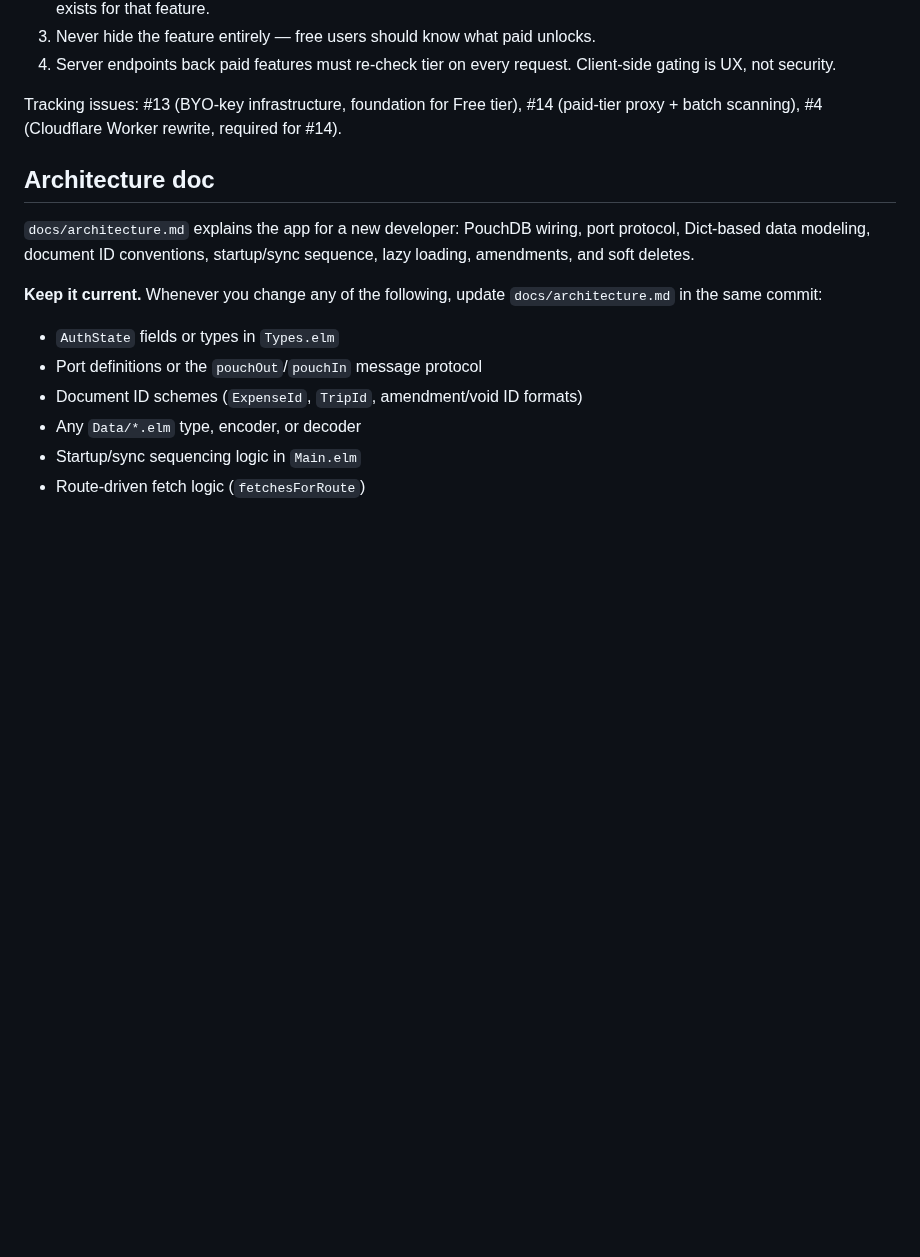
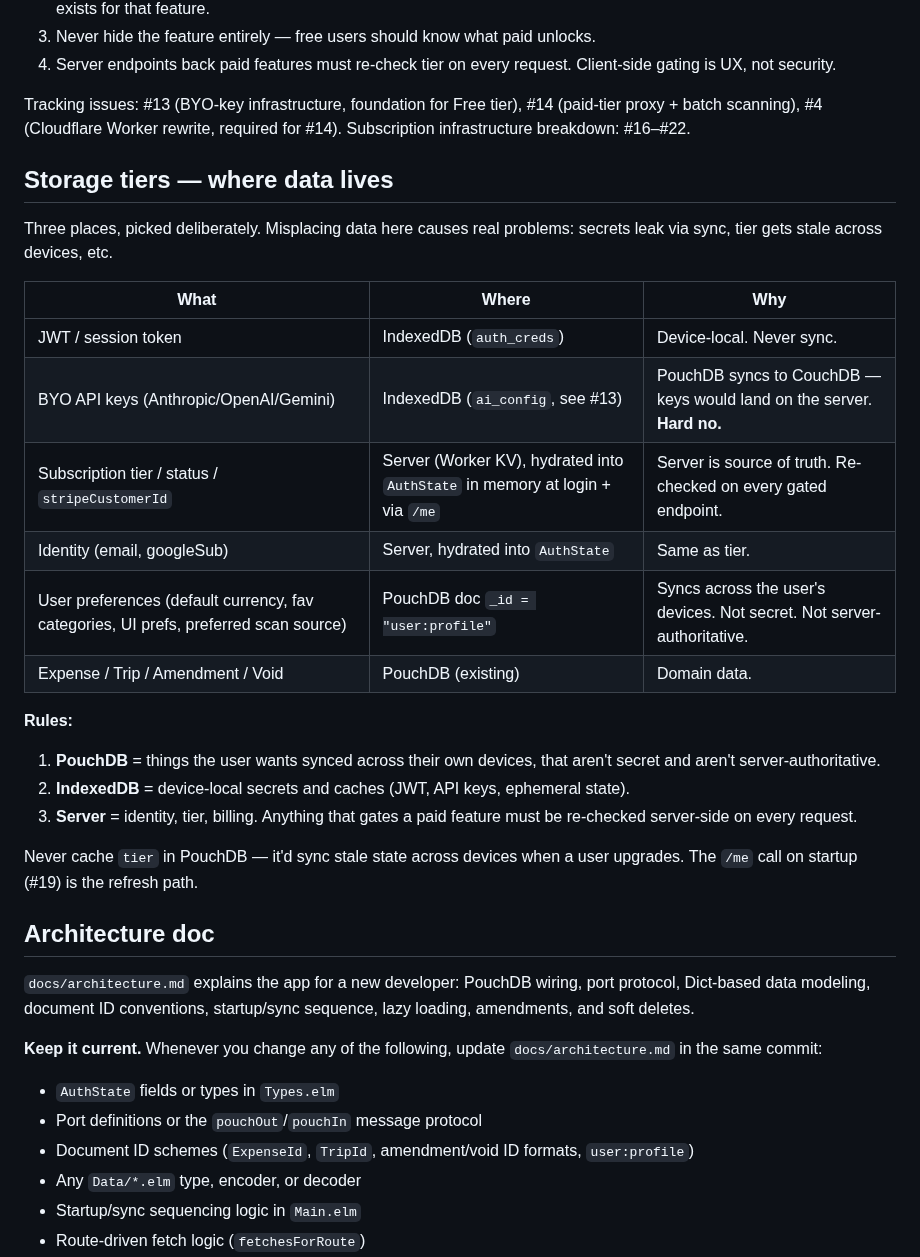
Before and after one commit to m0n01d/ternpike, a Markdown page: CLAUDE.md, the part around the change. Rendered like a GitHub page; blank space fills up the shorter version.

```diff
--- a/CLAUDE.md
+++ b/CLAUDE.md
@@ -47,7 +47,27 @@ BYO keys (Anthropic / OpenAI / Gemini) are available on **both** tiers — paid
 3. Never hide the feature entirely — free users should know what paid unlocks.
 4. Server endpoints back paid features must re-check tier on every request. Client-side gating is UX, not security.
 
-Tracking issues: #13 (BYO-key infrastructure, foundation for Free tier), #14 (paid-tier proxy + batch scanning), #4 (Cloudflare Worker rewrite, required for #14).
+Tracking issues: #13 (BYO-key infrastructure, foundation for Free tier), #14 (paid-tier proxy + batch scanning), #4 (Cloudflare Worker rewrite, required for #14). Subscription infrastructure breakdown: #16–#22.
+
+## Storage tiers — where data lives
+
+Three places, picked deliberately. Misplacing data here causes real problems: secrets leak via sync, tier gets stale across devices, etc.
+
+| What | Where | Why |
+|---|---|---|
+| JWT / session token | IndexedDB (`auth_creds`) | Device-local. Never sync. |
+| BYO API keys (Anthropic/OpenAI/Gemini) | IndexedDB (`ai_config`, see #13) | PouchDB syncs to CouchDB — keys would land on the server. **Hard no.** |
+| Subscription tier / status / `stripeCustomerId` | Server (Worker KV), hydrated into `AuthState` in memory at login + via `/me` | Server is source of truth. Re-checked on every gated endpoint. |
+| Identity (email, googleSub) | Server, hydrated into `AuthState` | Same as tier. |
+| User preferences (default currency, fav categories, UI prefs, preferred scan source) | PouchDB doc `_id = "user:profile"` | Syncs across the user's devices. Not secret. Not server-authoritative. |
+| Expense / Trip / Amendment / Void | PouchDB (existing) | Domain data. |
+
+**Rules:**
+1. **PouchDB** = things the user wants synced across their own devices, that aren't secret and aren't server-authoritative.
+2. **IndexedDB** = device-local secrets and caches (JWT, API keys, ephemeral state).
+3. **Server** = identity, tier, billing. Anything that gates a paid feature must be re-checked server-side on every request.
+
+Never cache `tier` in PouchDB — it'd sync stale state across devices when a user upgrades. The `/me` call on startup (#19) is the refresh path.
 
 ## Architecture doc
 
@@ -56,7 +76,7 @@ Tracking issues: #13 (BYO-key infrastructure, foundation for Free tier), #14 (pa
 **Keep it current.** Whenever you change any of the following, update `docs/architecture.md` in the same commit:
 - `AuthState` fields or types in `Types.elm`
 - Port definitions or the `pouchOut`/`pouchIn` message protocol
-- Document ID schemes (`ExpenseId`, `TripId`, amendment/void ID formats)
+- Document ID schemes (`ExpenseId`, `TripId`, amendment/void ID formats, `user:profile`)
 - Any `Data/*.elm` type, encoder, or decoder
 - Startup/sync sequencing logic in `Main.elm`
 - Route-driven fetch logic (`fetchesForRoute`)
```
Also changed, not shown: docs/architecture.md (+59 -0 lines).
